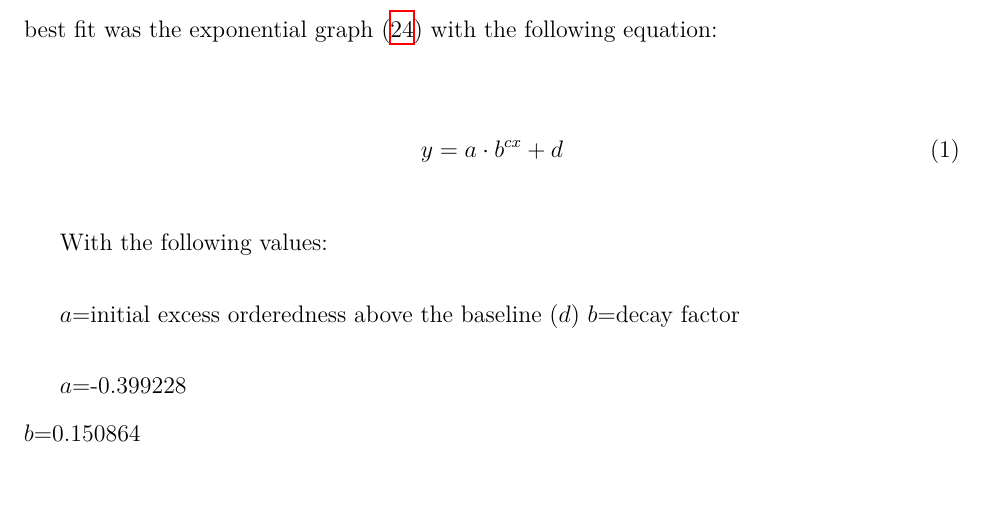
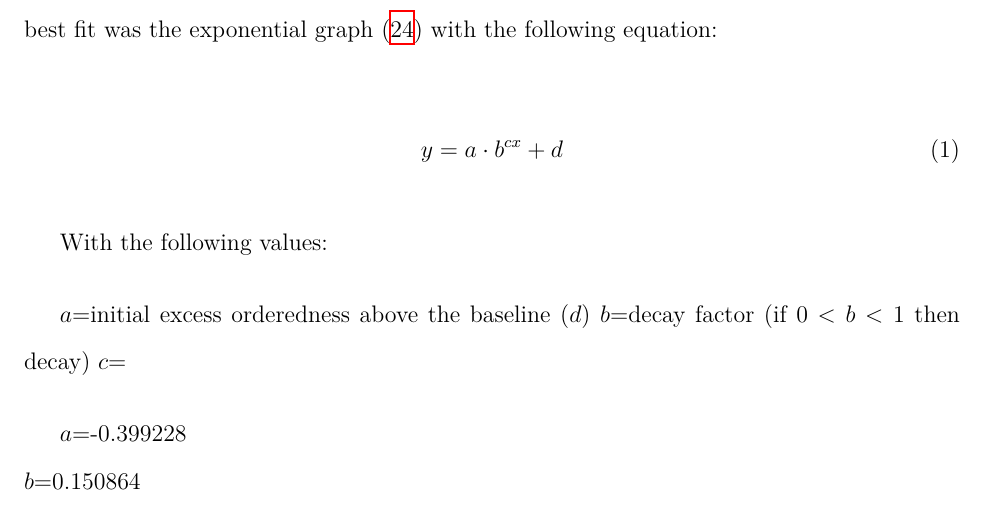
Before and after one commit to loladunton/lola_math_ia, a LaTeX document (ia_main.tex, which reads modelling.tex): part of page 11 of 14, cut so that both start at the same text. Compiled offline with XeLaTeX.

Commit message:
Auto-commit: changes detected at 2026-11-16 21:26:56

```diff
--- a/modelling.tex
+++ b/modelling.tex
@@ -174,7 +174,8 @@ I tried various regression lines on this data (Figure \ref{fig:avgRvalueLogist},
 With the following values:
 
 $a$=initial excess orderedness above the baseline ($d$)
-$b$=decay factor
+$b$=decay factor (if $0<b<1$ then decay)
+$c$=
 
 $a$=-0.399228  \\
 $b$=0.150864 \\
```
